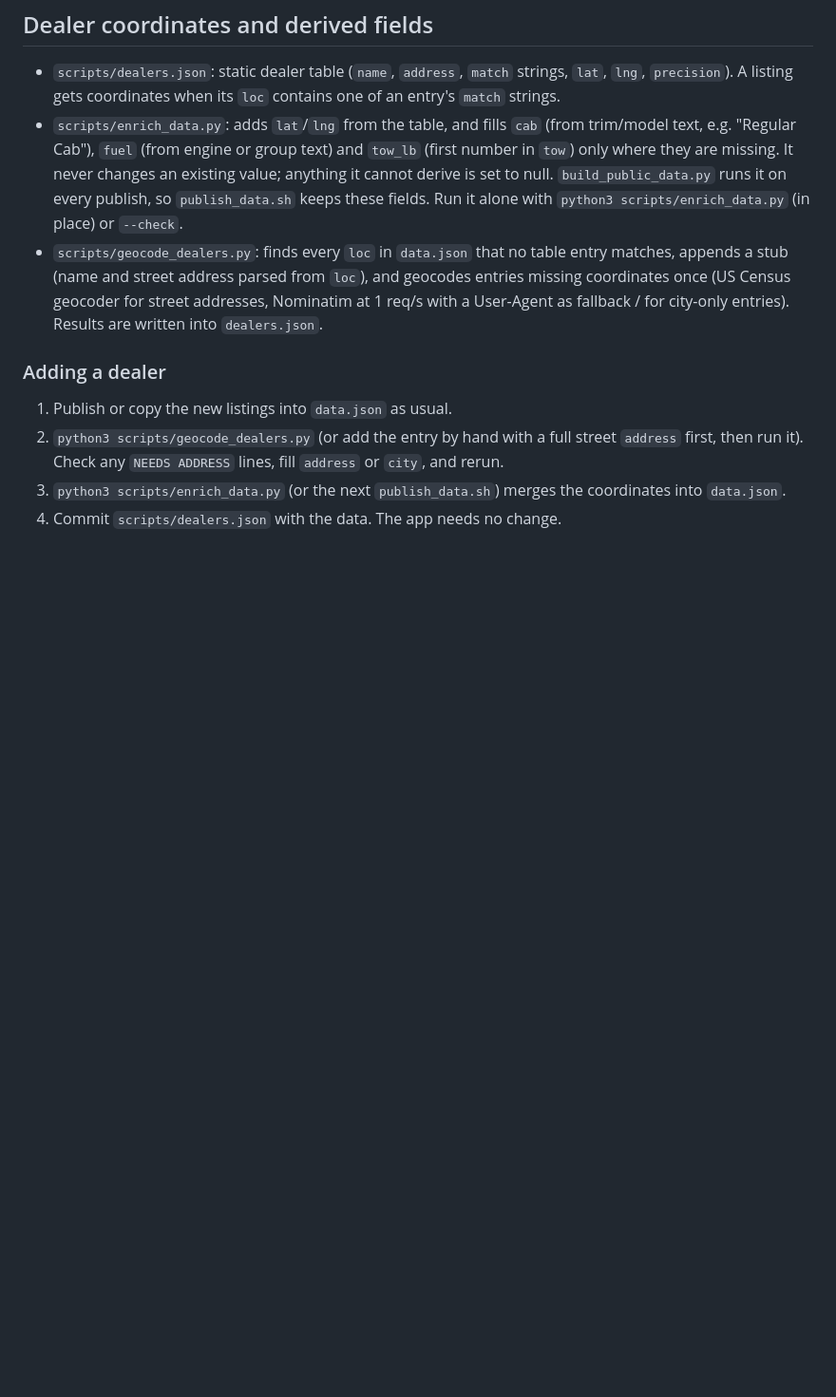
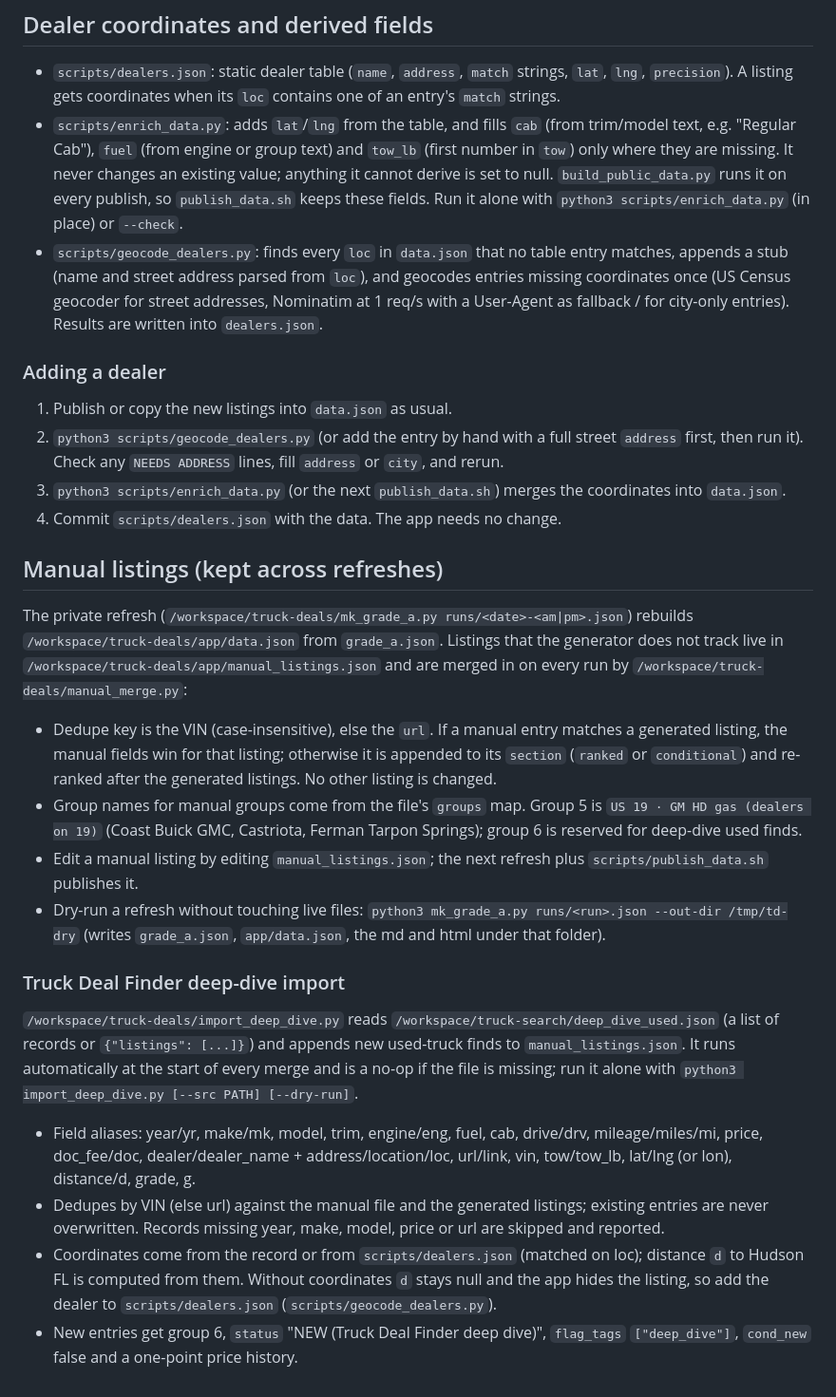
Before and after one commit to mjlembo88/truck-deals, a Markdown page: README.md, the part around the change. Shown at 95% size. Drawn GitHub-style; blank space fills up the shorter version.

Commit message:
README: manual listings merge and Truck Deal Finder deep-dive importer

```diff
--- a/README.md
+++ b/README.md
@@ -55,3 +55,21 @@ The PWA (`index.html`, `app.js`, `styles.css`, `sw.js`, `manifest.webmanifest`,
 2. `python3 scripts/geocode_dealers.py` (or add the entry by hand with a full street `address` first, then run it). Check any `NEEDS ADDRESS` lines, fill `address` or `city`, and rerun.
 3. `python3 scripts/enrich_data.py` (or the next `publish_data.sh`) merges the coordinates into `data.json`.
 4. Commit `scripts/dealers.json` with the data. The app needs no change.
+
+## Manual listings (kept across refreshes)
+
+The private refresh (`/workspace/truck-deals/mk_grade_a.py runs/<date>-<am|pm>.json`) rebuilds `/workspace/truck-deals/app/data.json` from `grade_a.json`. Listings that the generator does not track live in `/workspace/truck-deals/app/manual_listings.json` and are merged in on every run by `/workspace/truck-deals/manual_merge.py`:
+
+- Dedupe key is the VIN (case-insensitive), else the `url`. If a manual entry matches a generated listing, the manual fields win for that listing; otherwise it is appended to its `section` (`ranked` or `conditional`) and re-ranked after the generated listings. No other listing is changed.
+- Group names for manual groups come from the file's `groups` map. Group 5 is `US 19 · GM HD gas (dealers on 19)` (Coast Buick GMC, Castriota, Ferman Tarpon Springs); group 6 is reserved for deep-dive used finds.
+- Edit a manual listing by editing `manual_listings.json`; the next refresh plus `scripts/publish_data.sh` publishes it.
+- Dry-run a refresh without touching live files: `python3 mk_grade_a.py runs/<run>.json --out-dir /tmp/td-dry` (writes `grade_a.json`, `app/data.json`, the md and html under that folder).
+
+### Truck Deal Finder deep-dive import
+
+`/workspace/truck-deals/import_deep_dive.py` reads `/workspace/truck-search/deep_dive_used.json` (a list of records or `{"listings": [...]}`) and appends new used-truck finds to `manual_listings.json`. It runs automatically at the start of every merge and is a no-op if the file is missing; run it alone with `python3 import_deep_dive.py [--src PATH] [--dry-run]`.
+
+- Field aliases: year/yr, make/mk, model, trim, engine/eng, fuel, cab, drive/drv, mileage/miles/mi, price, doc_fee/doc, dealer/dealer_name + address/location/loc, url/link, vin, tow/tow_lb, lat/lng (or lon), distance/d, grade, g.
+- Dedupes by VIN (else url) against the manual file and the generated listings; existing entries are never overwritten. Records missing year, make, model, price or url are skipped and reported.
+- Coordinates come from the record or from `scripts/dealers.json` (matched on loc); distance `d` to Hudson FL is computed from them. Without coordinates `d` stays null and the app hides the listing, so add the dealer to `scripts/dealers.json` (`scripts/geocode_dealers.py`).
+- New entries get group 6, `status` "NEW (Truck Deal Finder deep dive)", `flag_tags` `["deep_dive"]`, `cond_new` false and a one-point price history.
```
